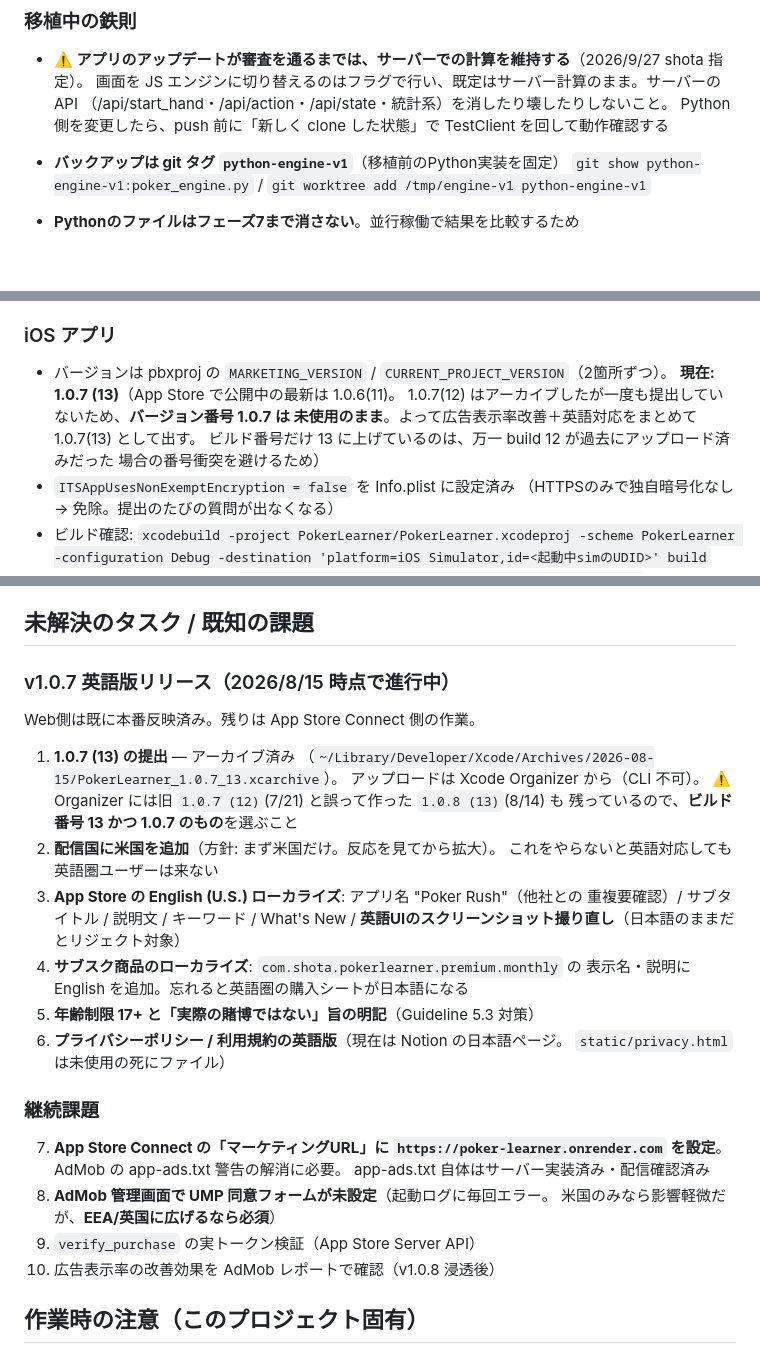
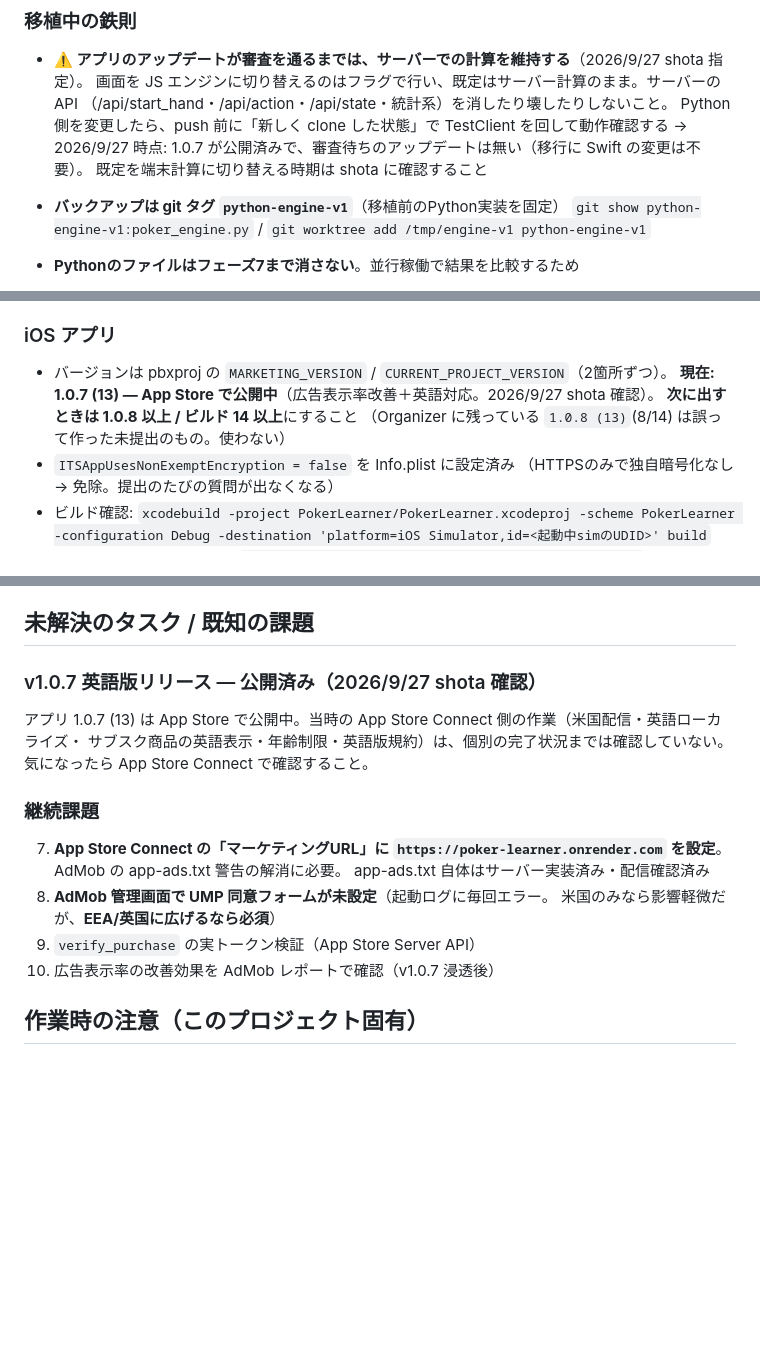
Before and after one commit to shotadesu412/poker-learner, a Markdown page: CLAUDE.md, 3 parts joined by grey strips. Rendered like a GitHub page; blank space fills up the shorter version.

Commit message:
CLAUDE.md: 1.0.7 公開済みを反映
Co-Authored-By: Claude Opus 5.5 <noreply@anthropic.com>

```diff
--- a/CLAUDE.md
+++ b/CLAUDE.md
@@ -69,6 +69,8 @@
   画面を JS エンジンに切り替えるのはフラグで行い、既定はサーバー計算のまま。サーバーの API
   （/api/start_hand・/api/action・/api/state・統計系）を消したり壊したりしないこと。
   Python 側を変更したら、push 前に「新しく clone した状態」で TestClient を回して動作確認する
+  → 2026/9/27 時点: 1.0.7 が公開済みで、審査待ちのアップデートは無い（移行に Swift の変更は不要）。
+  既定を端末計算に切り替える時期は shota に確認すること
 
 - **バックアップは git タグ `python-engine-v1`**（移植前のPython実装を固定）
   `git show python-engine-v1:poker_engine.py` / `git worktree add /tmp/engine-v1 python-engine-v1`
@@ -311,11 +313,9 @@ poker-learner/
 
 ### iOS アプリ
 - バージョンは pbxproj の `MARKETING_VERSION` / `CURRENT_PROJECT_VERSION`（2箇所ずつ）。
-  **現在: 1.0.7 (13)**（App Store で公開中の最新は 1.0.6(11)。
-  1.0.7(12) はアーカイブしたが一度も提出していないため、**バージョン番号 1.0.7 は
-  未使用のまま**。よって広告表示率改善＋英語対応をまとめて 1.0.7(13) として出す。
-  ビルド番号だけ 13 に上げているのは、万一 build 12 が過去にアップロード済みだった
-  場合の番号衝突を避けるため）
+  **現在: 1.0.7 (13) — App Store で公開中**（広告表示率改善＋英語対応。2026/9/27 shota 確認）。
+  **次に出すときは 1.0.8 以上 / ビルド 14 以上**にすること
+  （Organizer に残っている `1.0.8 (13)`(8/14) は誤って作った未提出のもの。使わない）
 - `ITSAppUsesNonExemptEncryption = false` を Info.plist に設定済み
   （HTTPSのみで独自暗号化なし → 免除。提出のたびの質問が出なくなる）
 - ビルド確認:
@@ -338,24 +338,10 @@ poker-learner/
 
 ## 未解決のタスク / 既知の課題
 
-### v1.0.7 英語版リリース（2026/8/15 時点で進行中）
-Web側は既に本番反映済み。残りは App Store Connect 側の作業。
-
-1. **1.0.7 (13) の提出** — アーカイブ済み
-   （`~/Library/Developer/Xcode/Archives/2026-08-15/PokerLearner_1.0.7_13.xcarchive`）。
-   アップロードは Xcode Organizer から（CLI 不可）。
-   ⚠️ Organizer には旧 `1.0.7 (12)`(7/21) と誤って作った `1.0.8 (13)`(8/14) も
-   残っているので、**ビルド番号 13 かつ 1.0.7 のもの**を選ぶこと
-2. **配信国に米国を追加**（方針: まず米国だけ。反応を見てから拡大）。
-   これをやらないと英語対応しても英語圏ユーザーは来ない
-3. **App Store の English (U.S.) ローカライズ**: アプリ名 "Poker Rush"（他社との
-   重複要確認）/ サブタイトル / 説明文 / キーワード / What's New /
-   **英語UIのスクリーンショット撮り直し**（日本語のままだとリジェクト対象）
-4. **サブスク商品のローカライズ**: `com.shota.pokerlearner.premium.monthly` の
-   表示名・説明に English を追加。忘れると英語圏の購入シートが日本語になる
-5. **年齢制限 17+ と「実際の賭博ではない」旨の明記**（Guideline 5.3 対策）
-6. **プライバシーポリシー / 利用規約の英語版**（現在は Notion の日本語ページ。
-   `static/privacy.html` は未使用の死にファイル）
+### v1.0.7 英語版リリース — 公開済み（2026/9/27 shota 確認）
+アプリ 1.0.7 (13) は App Store で公開中。当時の App Store Connect 側の作業（米国配信・英語ローカライズ・
+サブスク商品の英語表示・年齢制限・英語版規約）は、個別の完了状況までは確認していない。
+気になったら App Store Connect で確認すること。
 
 ### 継続課題
 7. **App Store Connect の「マーケティングURL」に `https://poker-learner.onrender.com`
@@ -364,7 +350,7 @@ Web側は既に本番反映済み。残りは App Store Connect 側の作業。
 8. **AdMob 管理画面で UMP 同意フォームが未設定**（起動ログに毎回エラー。
    米国のみなら影響軽微だが、**EEA/英国に広げるなら必須**）
 9. `verify_purchase` の実トークン検証（App Store Server API）
-10. 広告表示率の改善効果を AdMob レポートで確認（v1.0.8 浸透後）
+10. 広告表示率の改善効果を AdMob レポートで確認（v1.0.7 浸透後）
 
 ## 作業時の注意（このプロジェクト固有）
 
```
